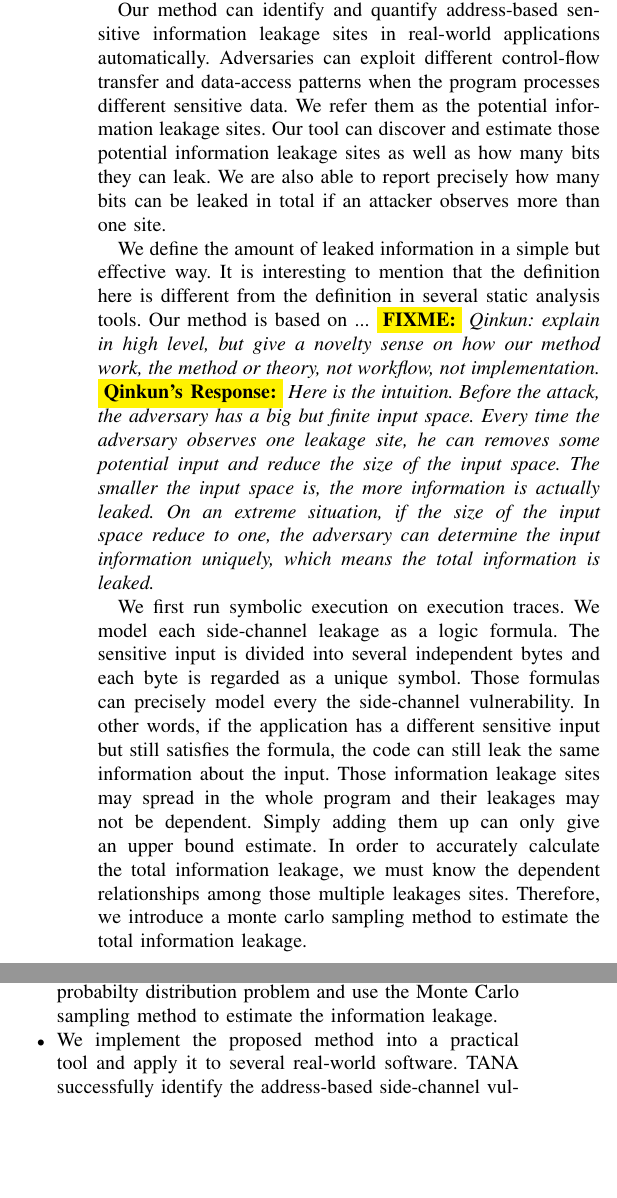
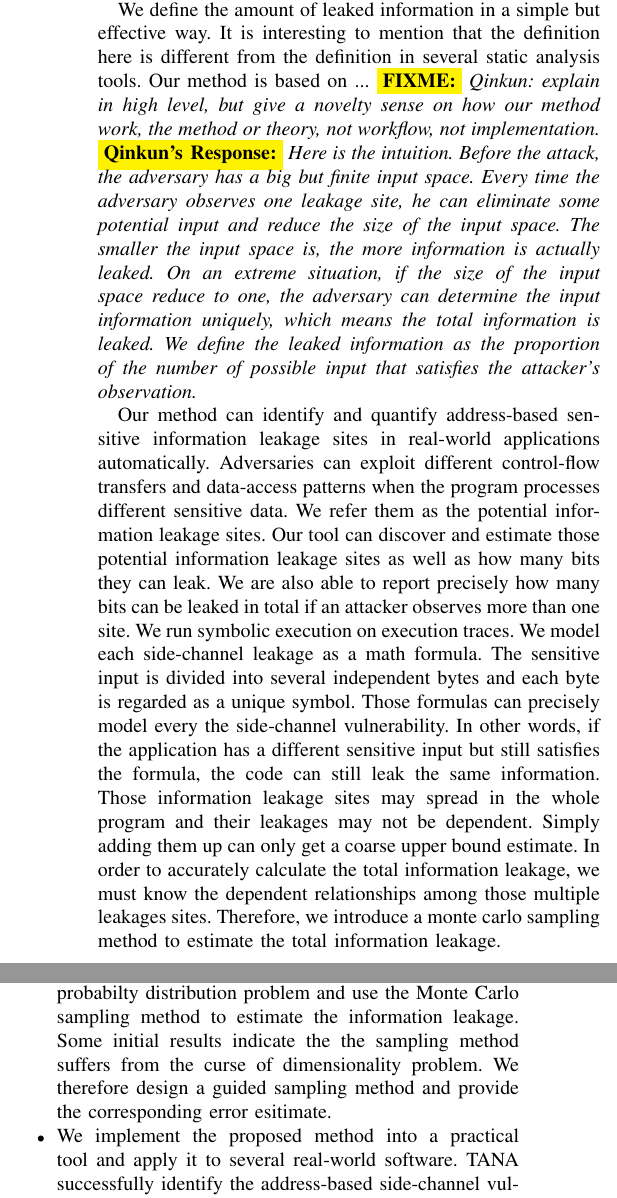
Before and after one commit to qinkunbao/QIF, a LaTeX paper (papers/SP2020_June_1/main.tex, which reads papers/SP2020_June_1/sections/introduction.tex): two parts of the columns of page 2 of 9, joined at a grey line, cut so that both start at the same text, the shorter picture padded with empty space. Compiled offline with pdfLaTeX; a missing font is replaced by an installed copy or a similar font; a LaTeX package or settings file that is missing is left out.

Commit message:
intro revised

```diff
--- a/papers/SP2020_June_1/sections/introduction.tex
+++ b/papers/SP2020_June_1/sections/introduction.tex
@@ -71,34 +71,32 @@ By fixing with more constraints, we are able to obtain more precise information
 Our results are superisingly different compared to previous results
 and much more useful in practice.
 
+We define the amount of leaked information in a simple but effective way. It is interesting to
+mention that the definition here is different from the definition in several static analysis
+tools. Our method is based on ... \fixme{Qinkun: explain in high level, but give a novelty sense on
+how our method work, the method or theory, not workflow, not implementation.}
+\Qinkun{Here is the intuition. Before the attack, the adversary has a big but finite input space.
+Every time the adversary observes one leakage site, he can eliminate some potential input and
+reduce the size of the input space. The smaller the input space is, the more information is
+actually leaked. On an extreme situation, if the size of the input space reduce to one, the
+adversary can determine the input information uniquely, which means the total information is
+leaked. We define the leaked information as the proportion of the number of possible input
+that satisfies the attacker's observation.}
 
 Our method can identify and quantify address-based
 sensitive information leakage sites in real-world applications automatically.
-Adversaries can exploit different control-flow transfer and data-access patterns when
+Adversaries can exploit different control-flow transfers and data-access patterns when
 the program processes different sensitive data. We refer them as the potential information
 leakage sites. Our tool can discover and estimate those potential information leakage sites
 as well as how many bits they can leak. We are also able to report precisely how many bits
 can be leaked in total if an attacker observes more than one site.
-
-We define the amount of leaked information in a simple but effective way. It is interesting to
-mention that the definition here is different from the definition in several static analysis
-tools.
-Our method is based on ... \fixme{Qinkun: explain in high level, but give a novelty sense on
-how our method work, the method or theory, not workflow, not implementation.}
-\Qinkun{Here is the intuition. Before the attack, the adversary has a big but finite input space.
-Every time the adversary observes one leakage site, he can removes some potential input and
-reduce the size of the input space. The smaller the input space is, the more information is
-actually leaked. On an extreme situation, if the size of the input space reduce to one, the
-adversary can determine the input information uniquely, which means the total information is
-leaked.}
-
-We first run symbolic execution on execution traces. We model each side-channel leakage as a logic formula.
+We run symbolic execution on execution traces. We model each side-channel leakage as a math formula.
 The sensitive input is divided into several independent bytes and each byte is regarded as
 a unique symbol. Those formulas can precisely model every the side-channel vulnerability.
 In other words, if the application has a different sensitive input but still satisfies the formula,
-the code can still leak the same information about the input.
+the code can still leak the same information.
 Those information leakage sites may spread in the whole program
-and their leakages may not be dependent. Simply adding them up can only give an upper bound
+and their leakages may not be dependent. Simply adding them up can only get a coarse upper bound
 estimate. In order to accurately calculate the total information leakage, we must know the
 dependent relationships among those multiple leakages sites. Therefore, we introduce a
 monte carlo sampling method to estimate the total information leakage.
@@ -120,9 +118,9 @@ In summary, we make the following contributions:
         mutiple side-channel vulnerabilities can be seen as the disjunctions of those formula, which
         precisely models the program semantics.
         \item We transfer the information quantification problem into a probabilty distribution problem and
-        use the Monte Carlo sampling method to estimate the information leakage. %% Some initial results indicate the
-        %% the sampling method suffers from the curse of dimensionality problem. We therefore design a guided
-        %% sampling method and provide the corresponding error esitimate.
+        use the Monte Carlo sampling method to estimate the information leakage. Some initial results indicate the
+        the sampling method suffers from the curse of dimensionality problem. We therefore design a guided
+        sampling method and provide the corresponding error esitimate.
 	\item We implement the proposed method into a practical tool and apply it to several real-world software. \tool{}
         successfully identify the address-based side-channel vulnerabilities and provide the corresponding
         information leakge. The information lekage result provide the detailed information that help developers
```
Also changed, not shown: papers/SP2020_June_1/sections/introduction.tex (4 more changed lines).
